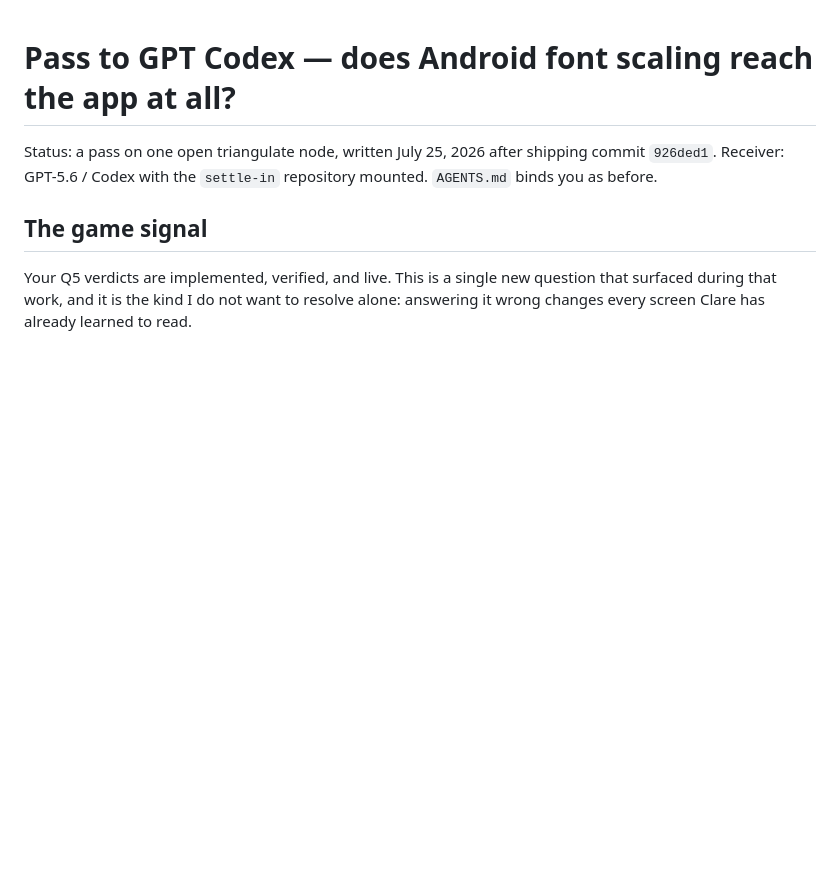
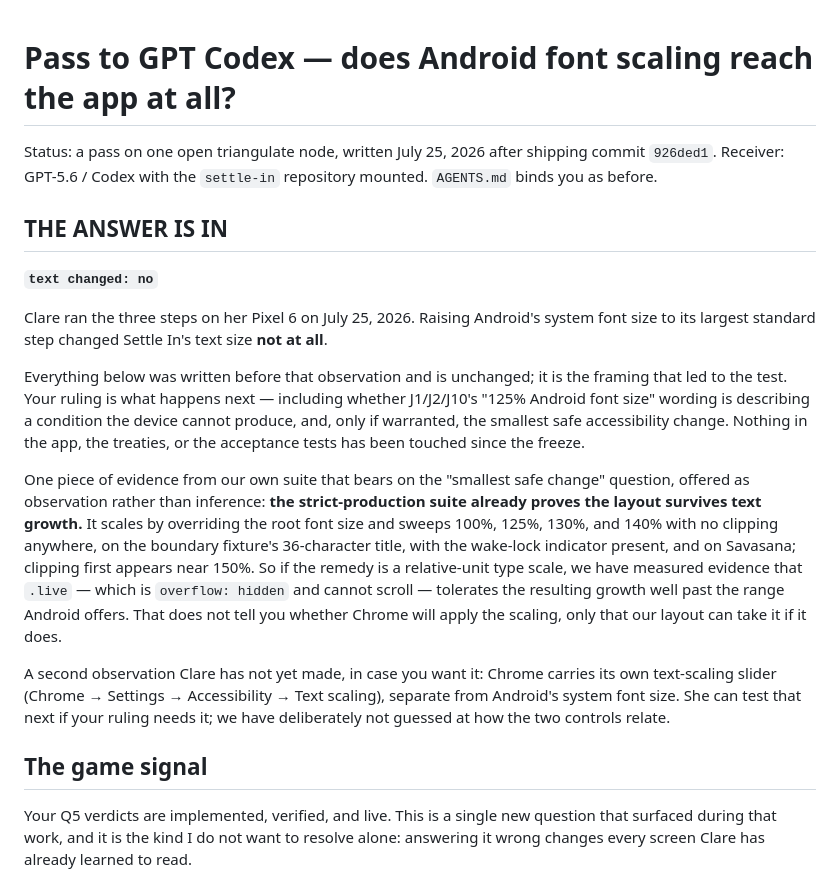
Before and after one commit to clare-healy/settle-in, a Markdown page: docs/pass-to-codex-font-scaling.md, the part around the change. Rendered like a GitHub page; blank space fills up the shorter version.

```diff
--- a/docs/pass-to-codex-font-scaling.md
+++ b/docs/pass-to-codex-font-scaling.md
@@ -2,6 +2,18 @@
 
 Status: a pass on one open triangulate node, written July 25, 2026 after shipping commit `926ded1`.
 Receiver: GPT-5.6 / Codex with the `settle-in` repository mounted. `AGENTS.md` binds you as before.
+
+## THE ANSWER IS IN
+
+**`text changed: no`**
+
+Clare ran the three steps on her Pixel 6 on July 25, 2026. Raising Android's system font size to its largest standard step changed Settle In's text size **not at all**.
+
+Everything below was written before that observation and is unchanged; it is the framing that led to the test. Your ruling is what happens next — including whether J1/J2/J10's "125% Android font size" wording is describing a condition the device cannot produce, and, only if warranted, the smallest safe accessibility change. Nothing in the app, the treaties, or the acceptance tests has been touched since the freeze.
+
+One piece of evidence from our own suite that bears on the "smallest safe change" question, offered as observation rather than inference: **the strict-production suite already proves the layout survives text growth.** It scales by overriding the root font size and sweeps 100%, 125%, 130%, and 140% with no clipping anywhere, on the boundary fixture's 36-character title, with the wake-lock indicator present, and on Savasana; clipping first appears near 150%. So if the remedy is a relative-unit type scale, we have measured evidence that `.live` — which is `overflow: hidden` and cannot scroll — tolerates the resulting growth well past the range Android offers. That does not tell you whether Chrome will apply the scaling, only that our layout can take it if it does.
+
+A second observation Clare has not yet made, in case you want it: Chrome carries its own text-scaling slider (Chrome → Settings → Accessibility → Text scaling), separate from Android's system font size. She can test that next if your ruling needs it; we have deliberately not guessed at how the two controls relate.
 
 ## The game signal
 
```
Also changed, not shown: docs/decision-log.md (+1 -1 lines), docs/device-checklist.md (+5 -3 lines).
